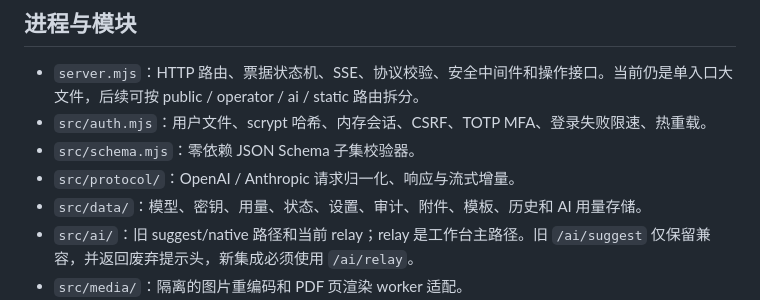
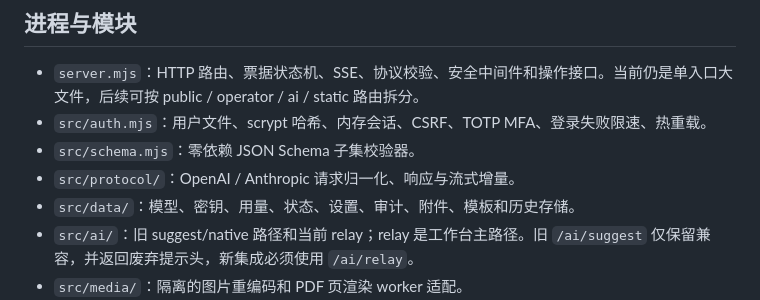
Before and after one commit to Mrtime-gege/nenggong-zhiren, a Markdown page: docs/architecture.md, the part around the change. Drawn GitHub-style.

```diff
--- a/docs/architecture.md
+++ b/docs/architecture.md
@@ -35,7 +35,7 @@
 - `src/auth.mjs`：用户文件、scrypt 哈希、内存会话、CSRF、TOTP MFA、登录失败限速、热重载。
 - `src/schema.mjs`：零依赖 JSON Schema 子集校验器。
 - `src/protocol/`：OpenAI / Anthropic 请求归一化、响应与流式增量。
-- `src/data/`：模型、密钥、用量、状态、设置、审计、附件、模板、历史和 AI 用量存储。
+- `src/data/`：模型、密钥、用量、状态、设置、审计、附件、模板和历史存储。
 - `src/ai/`：旧 suggest/native 路径和当前 relay；relay 是工作台主路径。旧 `/ai/suggest` 仅保留兼容，并返回废弃提示头，新集成必须使用 `/ai/relay`。
 - `src/media/`：隔离的图片重编码和 PDF 页渲染 worker 适配。
 - `public/console.*`：网页工作台（无构建步骤的原生 JavaScript）；目前是最大的前端单文件，后续可按状态、渲染、AI、subpage 拆分。
```
Also changed, not shown: CHANGELOG.md (+1 -0 lines).
